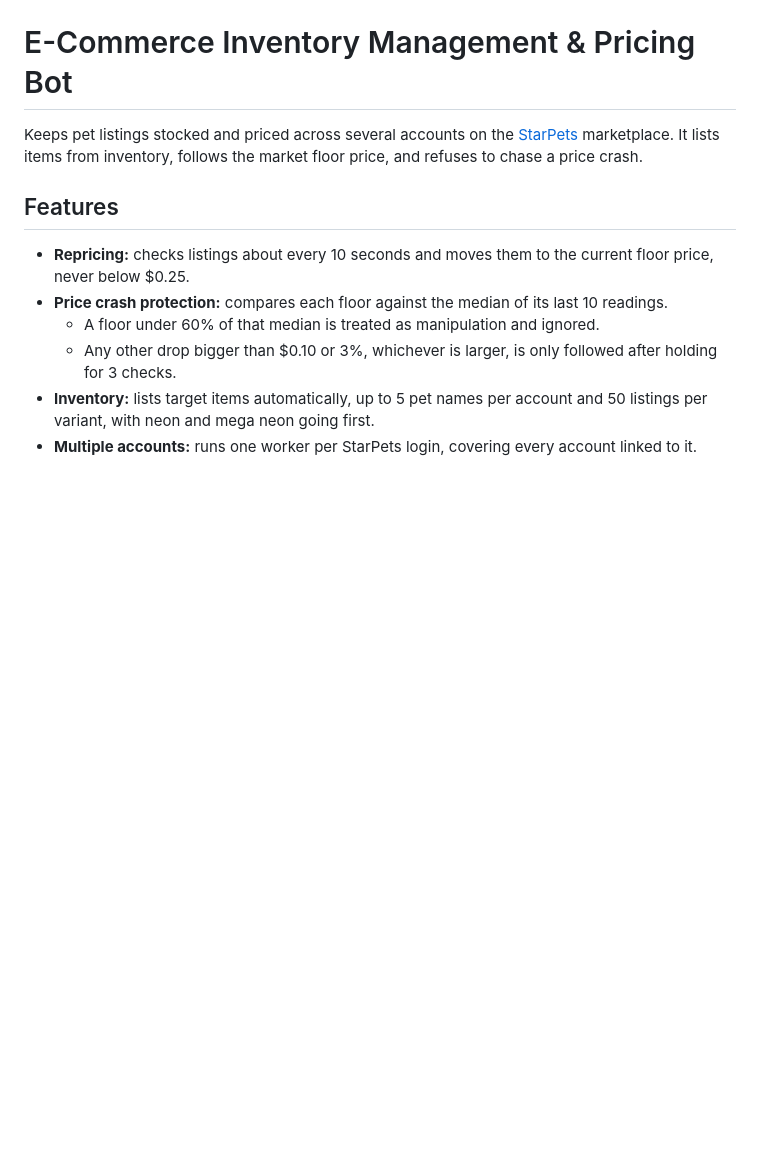
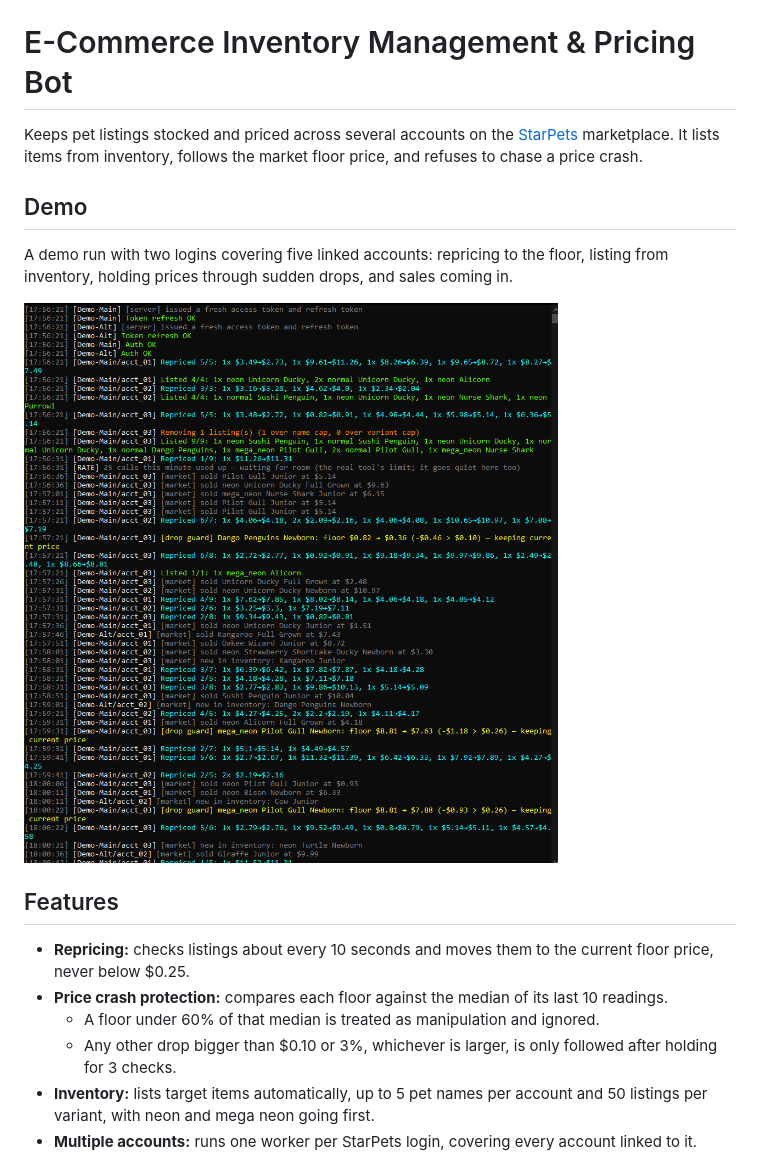
Before and after one commit to OtherAnson201/E-Commerce-Inventory-Management-Pricing-Bot, a Markdown page: README.md, the part around the change. Drawn GitHub-style; pictures changed too: assets/demo.png (added); blank space fills up the shorter version.

Commit message:
Add demo screenshot to README (#1)
Adds a console log from a demo run (two logins, five linked accounts)
showing repricing, listing, the price crash protection, and sales.


Claude-Session: https://claude.ai/code/session_01BAneHLPqSEagTcCZqcJvcX

Co-authored-by: Claude <noreply@anthropic.com>

```diff
--- a/README.md
+++ b/README.md
@@ -1,6 +1,12 @@
 # E-Commerce Inventory Management & Pricing Bot
 
 Keeps pet listings stocked and priced across several accounts on the [StarPets](https://starpets.gg) marketplace. It lists items from inventory, follows the market floor price, and refuses to chase a price crash.
+
+## Demo
+
+A demo run with two logins covering five linked accounts: repricing to the floor, listing from inventory, holding prices through sudden drops, and sales coming in.
+
+![Console log of the bot repricing, listing and selling across several accounts](assets/demo.png)
 
 ## Features
 
```
